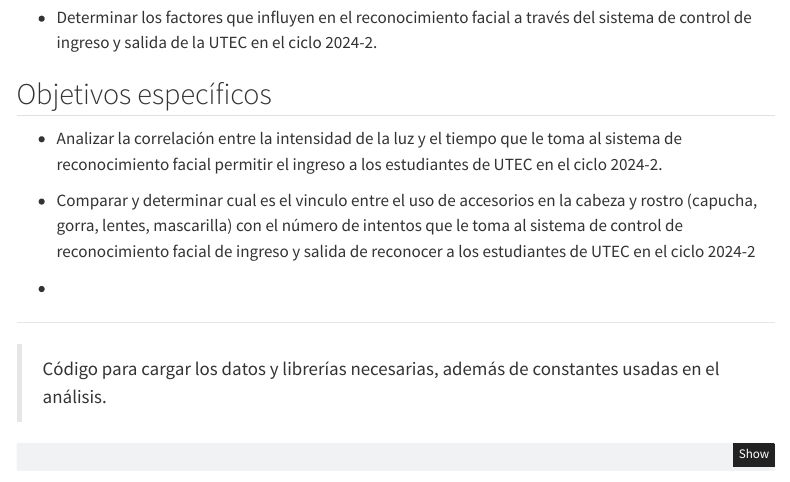
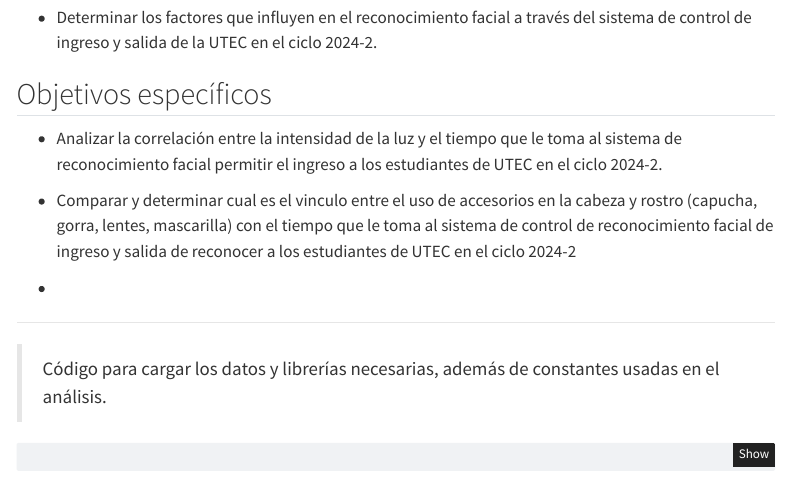
Before and after one commit to Mauwt/ep-avance-2, a Quarto document (avance/avance.qmd): the page in a window 1100 px wide, from 720 px down. Rendered offline with R 4.5, knitr and Pandoc in place of Quarto, with nearby package versions; some code elsewhere in the file could not run offline; menus at the side of the page are left out.

Commit message:
Update avance.qmd

```diff
--- a/avance/avance.qmd
+++ b/avance/avance.qmd
@@ -34,7 +34,7 @@ Se evaluarán variables relacionadas con la intensidad de la luz, las caracterí
 
 -  Analizar la correlación entre la intensidad de la luz y el tiempo que le toma al sistema de reconocimiento facial permitir el ingreso a los estudiantes de UTEC en el ciclo 2024-2.
 
--  Comparar y determinar cual es el vinculo entre el uso de accesorios en la cabeza y rostro (capucha, gorra, lentes, mascarilla) con el número de intentos que le toma al sistema de control de reconocimiento facial de ingreso y salida de reconocer a los estudiantes de UTEC en el ciclo 2024-2
+-  Comparar y determinar cual es el vinculo entre el uso de accesorios en la cabeza y rostro (capucha, gorra, lentes, mascarilla) con el tiempo que le toma al sistema de control de reconocimiento facial de ingreso y salida de reconocer a los estudiantes de UTEC en el ciclo 2024-2
 
 -
 
```
